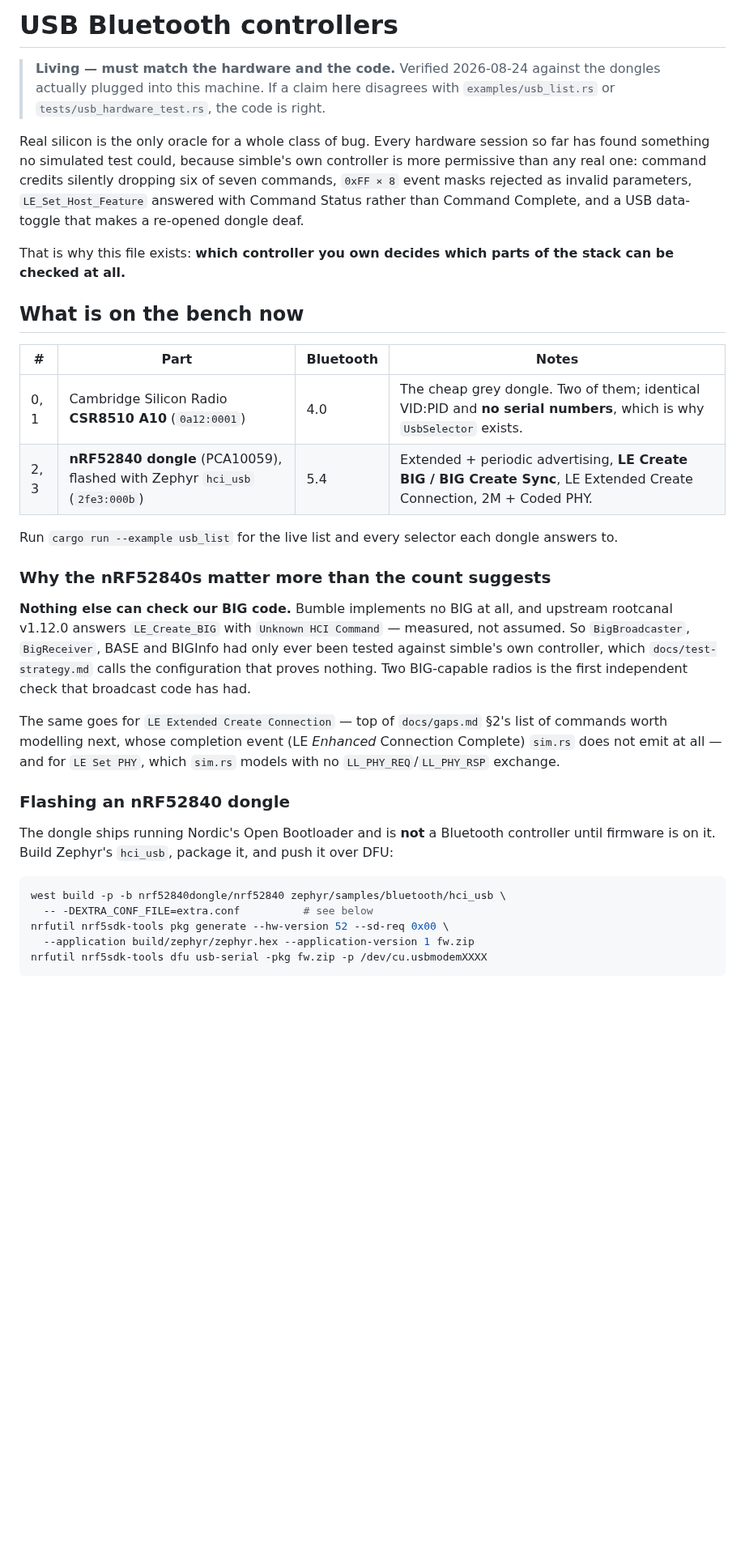
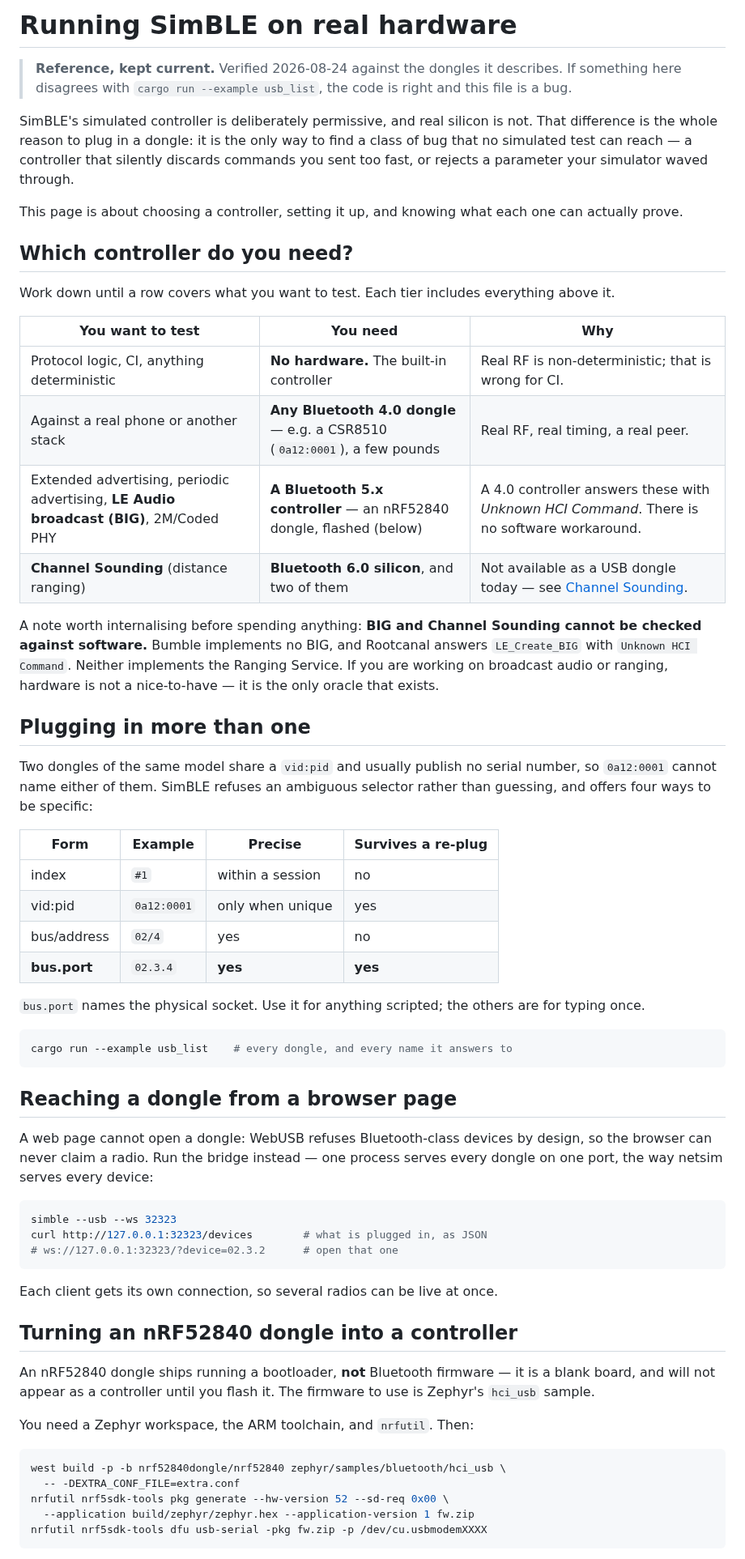
Before and after one commit to schilit/simble, a Markdown page: docs/usb-controllers.md, the part around one of its changes. Shown at 81% size. Drawn GitHub-style; blank space fills up the shorter version.

````diff
--- a/docs/usb-controllers.md
+++ b/docs/usb-controllers.md
@@ -1,52 +1,81 @@
-# USB Bluetooth controllers
+# Running SimBLE on real hardware
 
-> **Living — must match the hardware and the code.** Verified 2026-08-24 against
-> the dongles actually plugged into this machine. If a claim here disagrees with
-> `examples/usb_list.rs` or `tests/usb_hardware_test.rs`, the code is right.
+> **Reference, kept current.** Verified 2026-08-24 against the dongles it
+> describes. If something here disagrees with `cargo run --example usb_list`,
+> the code is right and this file is a bug.
 
-Real silicon is the only oracle for a whole class of bug. Every hardware
-session so far has found something no simulated test could, because simble's
-own controller is more permissive than any real one: command credits silently
-dropping six of seven commands, `0xFF × 8` event masks rejected as invalid
-parameters, `LE_Set_Host_Feature` answered with Command Status rather than
-Command Complete, and a USB data-toggle that makes a re-opened dongle deaf.
+SimBLE's simulated controller is deliberately permissive, and real silicon is
+not. That difference is the whole reason to plug in a dongle: it is the only
+way to find a class of bug that no simulated test can reach — a controller
+that silently discards commands you sent too fast, or rejects a parameter your
+simulator waved through.
 
-That is why this file exists: **which controller you own decides which parts of
-the stack can be checked at all.**
+This page is about choosing a controller, setting it up, and knowing what each
+one can actually prove.
 
-## What is on the bench now
+## Which controller do you need?
 
-| # | Part | Bluetooth | Notes |
+Work down until a row covers what you want to test. Each tier includes
+everything above it.
+
+| You want to test | You need | Why |
+|---|---|---|
+| Protocol logic, CI, anything deterministic | **No hardware.** The built-in controller | Real RF is non-deterministic; that is wrong for CI. |
+| Against a real phone or another stack | **Any Bluetooth 4.0 dongle** — e.g. a CSR8510 (`0a12:0001`), a few pounds | Real RF, real timing, a real peer. |
+| Extended advertising, periodic advertising, **LE Audio broadcast (BIG)**, 2M/Coded PHY | **A Bluetooth 5.x controller** — an nRF52840 dongle, flashed (below) | A 4.0 controller answers these with *Unknown HCI Command*. There is no software workaround. |
+| **Channel Sounding** (distance ranging) | **Bluetooth 6.0 silicon**, and two of them | Not available as a USB dongle today — see [Channel Sounding](#channel-sounding-hardware). |
+
+A note worth internalising before spending anything: **BIG and Channel
+Sounding cannot be checked against software.** Bumble implements no BIG, and
+Rootcanal answers `LE_Create_BIG` with `Unknown HCI Command`. Neither
+implements the Ranging Service. If you are working on broadcast audio or
+ranging, hardware is not a nice-to-have — it is the only oracle that exists.
+
+## Plugging in more than one
+
+Two dongles of the same model share a `vid:pid` and usually publish no serial
+number, so `0a12:0001` cannot name either of them. SimBLE refuses an ambiguous
+selector rather than guessing, and offers four ways to be specific:
+
+| Form | Example | Precise | Survives a re-plug |
 |---|---|---|---|
-| 0, 1 | Cambridge Silicon Radio **CSR8510 A10** (`0a12:0001`) | 4.0 | The cheap grey dongle. Two of them; identical VID:PID and **no serial numbers**, which is why `UsbSelector` exists. |
-| 2, 3 | **nRF52840 dongle** (PCA10059), flashed with Zephyr `hci_usb` (`2fe3:000b`) | 5.4 | Extended + periodic advertising, **LE Create BIG / BIG Create Sync**, LE Extended Create Connection, 2M + Coded PHY. |
+| index | `#1` | within a session | no |
+| vid:pid | `0a12:0001` | only when unique | yes |
+| bus/address | `02/4` | yes | no |
+| **bus.port** | `02.3.4` | **yes** | **yes** |
 
-Run `cargo run --example usb_list` for the live list and every selector each
-dongle answers to.
+`bus.port` names the physical socket. Use it for anything scripted; the others
+are for typing once.
 
-### Why the nRF52840s matter more than the count suggests
+```sh
+cargo run --example usb_list    # every dongle, and every name it answers to
+```
 
-**Nothing else can check our BIG code.** Bumble implements no BIG at all, and
-upstream rootcanal v1.12.0 answers `LE_Create_BIG` with `Unknown HCI Command` —
-measured, not assumed. So `BigBroadcaster`, `BigReceiver`, BASE and BIGInfo had
-only ever been tested against simble's own controller, which
-`docs/test-strategy.md` calls the configuration that proves nothing. Two
-BIG-capable radios is the first independent check that broadcast code has had.
+## Reaching a dongle from a browser page
 
-The same goes for `LE Extended Create Connection` — top of `docs/gaps.md` §2's
-list of commands worth modelling next, whose completion event (LE *Enhanced*
-Connection Complete) `sim.rs` does not emit at all — and for `LE Set PHY`,
-which `sim.rs` models with no `LL_PHY_REQ`/`LL_PHY_RSP` exchange.
+A web page cannot open a dongle: WebUSB refuses Bluetooth-class devices by
+design, so the browser can never claim a radio. Run the bridge instead — one
+process serves every dongle on one port, the way netsim serves every device:
 
-### Flashing an nRF52840 dongle
+```sh
+simble --usb --ws 32323
+curl http://127.0.0.1:32323/devices        # what is plugged in, as JSON
+# ws://127.0.0.1:32323/?device=02.3.2      # open that one
+```
 
-The dongle ships running Nordic's Open Bootloader and is **not** a Bluetooth
-controller until firmware is on it. Build Zephyr's `hci_usb`, package it, and
-push it over DFU:
+Each client gets its own connection, so several radios can be live at once.
+
+## Turning an nRF52840 dongle into a controller
+
+An nRF52840 dongle ships running a bootloader, **not** Bluetooth firmware — it
+is a blank board, and will not appear as a controller until you flash it. The
+firmware to use is Zephyr's `hci_usb` sample.
+
+You need a Zephyr workspace, the ARM toolchain, and `nrfutil`. Then:
 
 ```sh
 west build -p -b nrf52840dongle/nrf52840 zephyr/samples/bluetooth/hci_usb \
-  -- -DEXTRA_CONF_FILE=extra.conf          # see below
+  -- -DEXTRA_CONF_FILE=extra.conf
 nrfutil nrf5sdk-tools pkg generate --hw-version 52 --sd-req 0x00 \
   --application build/zephyr/zephyr.hex --application-version 1 fw.zip
 nrfutil nrf5sdk-tools dfu usb-serial -pkg fw.zip -p /dev/cu.usbmodemXXXX
````
Also changed, not shown: other parts of docs/usb-controllers.md (+51 -104 lines), docs/README.md (+1 -1 lines).
